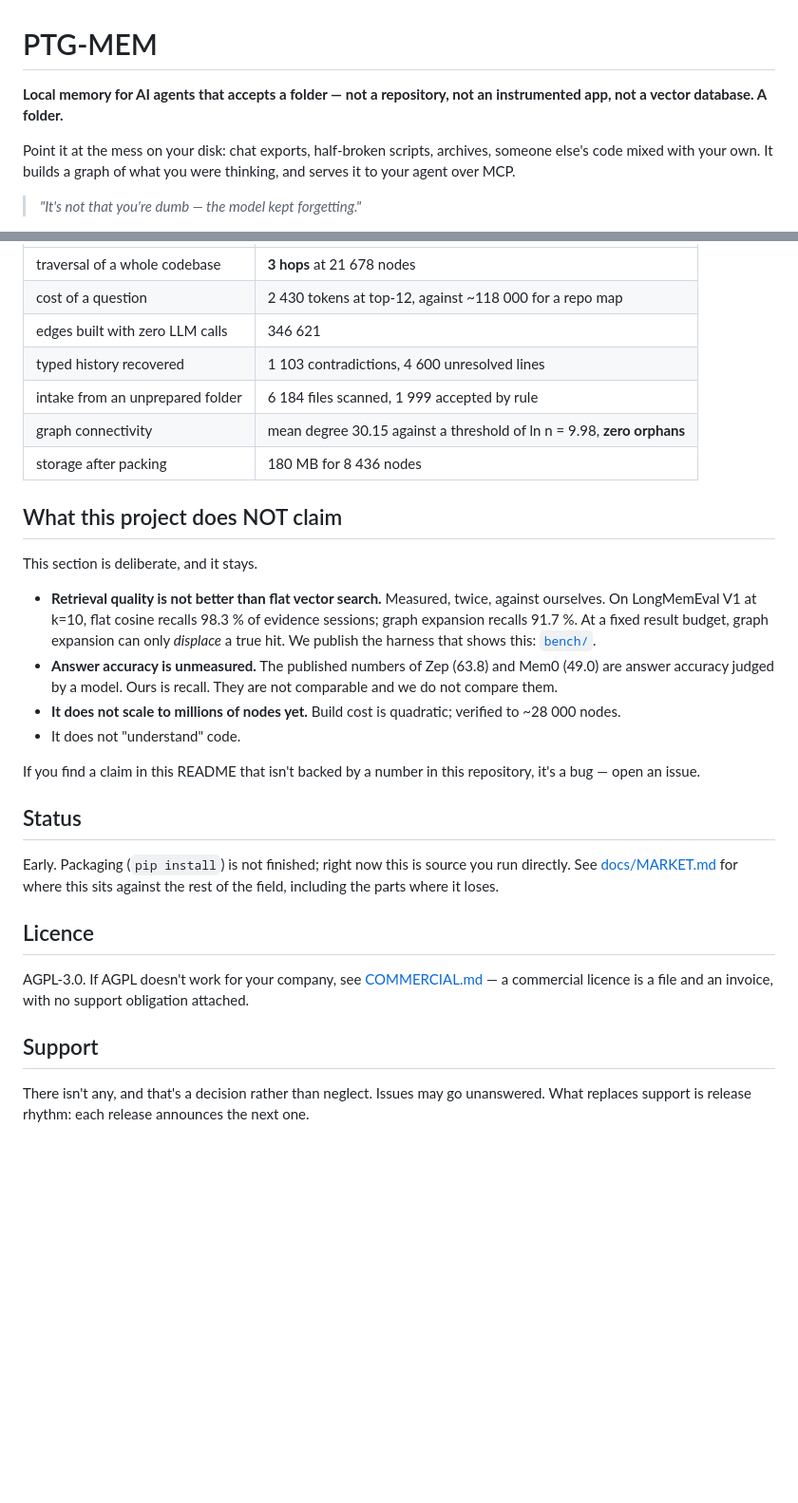
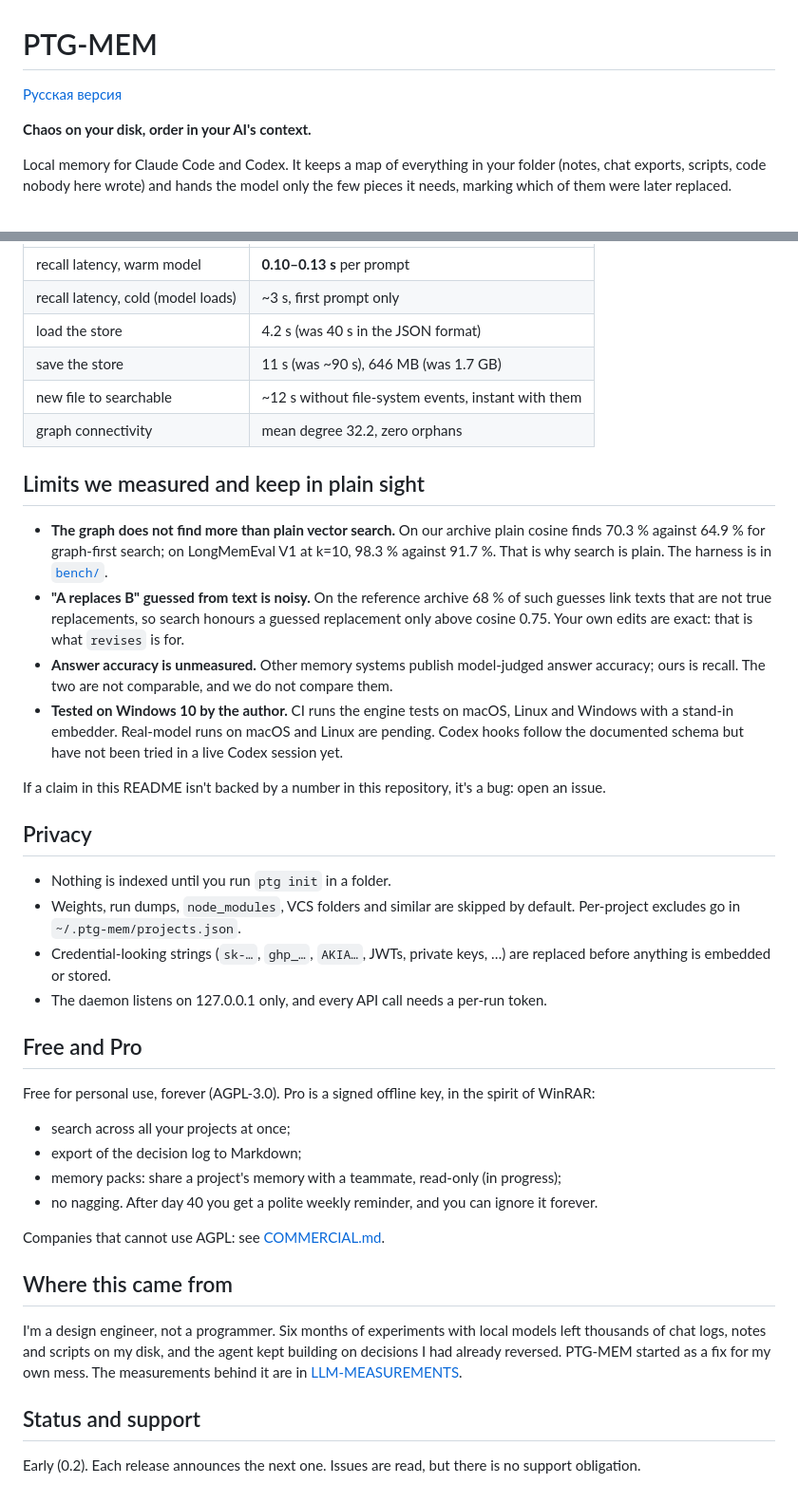
Before and after one commit to Deadatreides/PTG-MEM, a Markdown page: README.md, 2 parts joined by grey strips. Shown at 95% size. Drawn GitHub-style; blank space fills up the shorter version.

Commit message:
README: lead with the problem, add the code map for legacy, install from git, Russian version

```diff
--- a/README.md
+++ b/README.md
@@ -1,11 +1,10 @@
 # PTG-MEM
 
-**Local memory for AI agents that accepts a folder — not a repository, not an
-instrumented app, not a vector database. A folder.**
+[Русская версия](README.ru.md)
 
-Point it at the mess on your disk: chat exports, half-broken scripts, archives,
-someone else's code mixed with your own. It builds a graph of what you were
-thinking, and serves it to your agent over MCP.
+**Chaos on your disk, order in your AI's context.**
 
-> *"It's not that you're dumb — the model kept forgetting."*
+Local memory for Claude Code and Codex. It keeps a map of everything in your folder (notes, chat
+exports, scripts, code nobody here wrote) and hands the model only the few pieces it needs, marking
+which of them were later replaced.
 
@@ -42,47 +105,57 @@ projections.
 
 | | |
 |---|---|
-| traversal of a whole codebase | **3 hops** at 21 678 nodes |
-| cost of a question | 2 430 tokens at top-12, against ~118 000 for a repo map |
-| edges built with zero LLM calls | 346 621 |
-| typed history recovered | 1 103 contradictions, 4 600 unresolved lines |
-| intake from an unprepared folder | 6 184 files scanned, 1 999 accepted by rule |
-| graph connectivity | mean degree 30.15 against a threshold of ln n = 9.98, **zero orphans** |
-| storage after packing | 180 MB for 8 436 nodes |
+| recall latency, warm model | **0.10–0.13 s** per prompt |
+| recall latency, cold (model loads) | ~3 s, first prompt only |
+| load the store | 4.2 s (was 40 s in the JSON format) |
+| save the store | 11 s (was ~90 s), 646 MB (was 1.7 GB) |
+| new file to searchable | ~12 s without file-system events, instant with them |
+| graph connectivity | mean degree 32.2, zero orphans |
 
-## What this project does NOT claim
+## Limits we measured and keep in plain sight
 
-This section is deliberate, and it stays.
+* **The graph does not find more than plain vector search.** On our archive plain cosine finds
+  70.3 % against 64.9 % for graph-first search; on LongMemEval V1 at k=10, 98.3 % against 91.7 %.
+  That is why search is plain. The harness is in [`bench/`](bench/).
+* **"A replaces B" guessed from text is noisy.** On the reference archive 68 % of such guesses link
+  texts that are not true replacements, so search honours a guessed replacement only above cosine
+  0.75. Your own edits are exact: that is what `revises` is for.
+* **Answer accuracy is unmeasured.** Other memory systems publish model-judged answer accuracy;
+  ours is recall. The two are not comparable, and we do not compare them.
+* **Tested on Windows 10 by the author.** CI runs the engine tests on macOS, Linux and Windows with
+  a stand-in embedder. Real-model runs on macOS and Linux are pending. Codex hooks follow the
+  documented schema but have not been tried in a live Codex session yet.
 
-* **Retrieval quality is not better than flat vector search.** Measured, twice,
-  against ourselves. On LongMemEval V1 at k=10, flat cosine recalls 98.3 % of
-  evidence sessions; graph expansion recalls 91.7 %. At a fixed result budget,
-  graph expansion can only *displace* a true hit. We publish the harness that
-  shows this: [`bench/`](bench/).
-* **Answer accuracy is unmeasured.** The published numbers of Zep (63.8) and
-  Mem0 (49.0) are answer accuracy judged by a model. Ours is recall. They are
-  not comparable and we do not compare them.
-* **It does not scale to millions of nodes yet.** Build cost is quadratic;
-  verified to ~28 000 nodes.
-* It does not "understand" code.
+If a claim in this README isn't backed by a number in this repository, it's a bug: open an issue.
 
-If you find a claim in this README that isn't backed by a number in this
-repository, it's a bug — open an issue.
+## Privacy
 
-## Status
+* Nothing is indexed until you run `ptg init` in a folder.
+* Weights, run dumps, `node_modules`, VCS folders and similar are skipped by default. Per-project
+  excludes go in `~/.ptg-mem/projects.json`.
+* Credential-looking strings (`sk-…`, `ghp_…`, `AKIA…`, JWTs, private keys, …) are replaced before
+  anything is embedded or stored.
+* The daemon listens on 127.0.0.1 only, and every API call needs a per-run token.
 
-Early. Packaging (`pip install`) is not finished; right now this is source you
-run directly. See [docs/MARKET.md](docs/MARKET.md) for where this sits against
-the rest of the field, including the parts where it loses.
+## Free and Pro
 
-## Licence
+Free for personal use, forever (AGPL-3.0). Pro is a signed offline key, in the spirit of WinRAR:
 
-AGPL-3.0. If AGPL doesn't work for your company, see
-[COMMERCIAL.md](COMMERCIAL.md) — a commercial licence is a file and an invoice,
-with no support obligation attached.
+* search across all your projects at once;
+* export of the decision log to Markdown;
+* memory packs: share a project's memory with a teammate, read-only (in progress);
+* no nagging. After day 40 you get a polite weekly reminder, and you can ignore it forever.
 
-## Support
+Companies that cannot use AGPL: see [COMMERCIAL.md](COMMERCIAL.md).
 
-There isn't any, and that's a decision rather than neglect. Issues may go
-unanswered. What replaces support is release rhythm: each release announces the
-next one.
+## Where this came from
+
+I'm a design engineer, not a programmer. Six months of experiments with local models left thousands
+of chat logs, notes and scripts on my disk, and the agent kept building on decisions I had already
+reversed. PTG-MEM started as a fix for my own mess. The measurements behind it are in
+[LLM-MEASUREMENTS](https://github.com/Deadatreides/LLM-MEASUREMENTS).
+
+## Status and support
+
+Early (0.2). Each release announces the next one. Issues are read, but there is no support
+obligation.
```
Also changed, not shown: other parts of README.md (+84 -20 lines), README.ru.md (added, +133 -0 lines).
